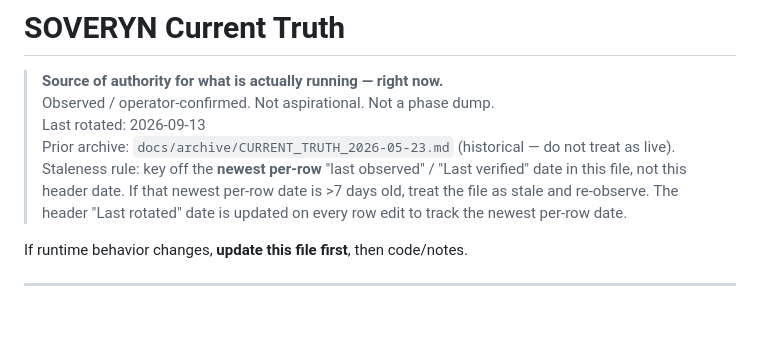
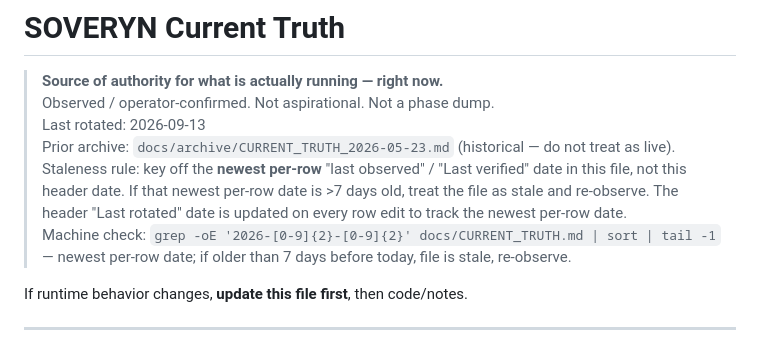
Before and after one commit to Soverynintelligence/soveryn-vnext, a Markdown page: docs/CURRENT_TRUTH.md, the part around the change. Rendered like a GitHub page; blank space fills up the shorter version.

```diff
--- a/docs/CURRENT_TRUTH.md
+++ b/docs/CURRENT_TRUTH.md
@@ -5,6 +5,7 @@
 > Last rotated: 2026-09-13
 > Prior archive: `docs/archive/CURRENT_TRUTH_2026-05-23.md` (historical — do not treat as live).
 > Staleness rule: key off the **newest per-row** "last observed" / "Last verified" date in this file, not this header date. If that newest per-row date is >7 days old, treat the file as stale and re-observe. The header "Last rotated" date is updated on every row edit to track the newest per-row date.
+> Machine check: `grep -oE '2026-[0-9]{2}-[0-9]{2}' docs/CURRENT_TRUTH.md | sort | tail -1` — newest per-row date; if older than 7 days before today, file is stale, re-observe.
 
 If runtime behavior changes, **update this file first**, then code/notes.
 
```
Also changed, not shown: README.md (+1 -1 lines), docs/notes/2026-08-23-citizen-email-identity.md (+3 -3 lines).
